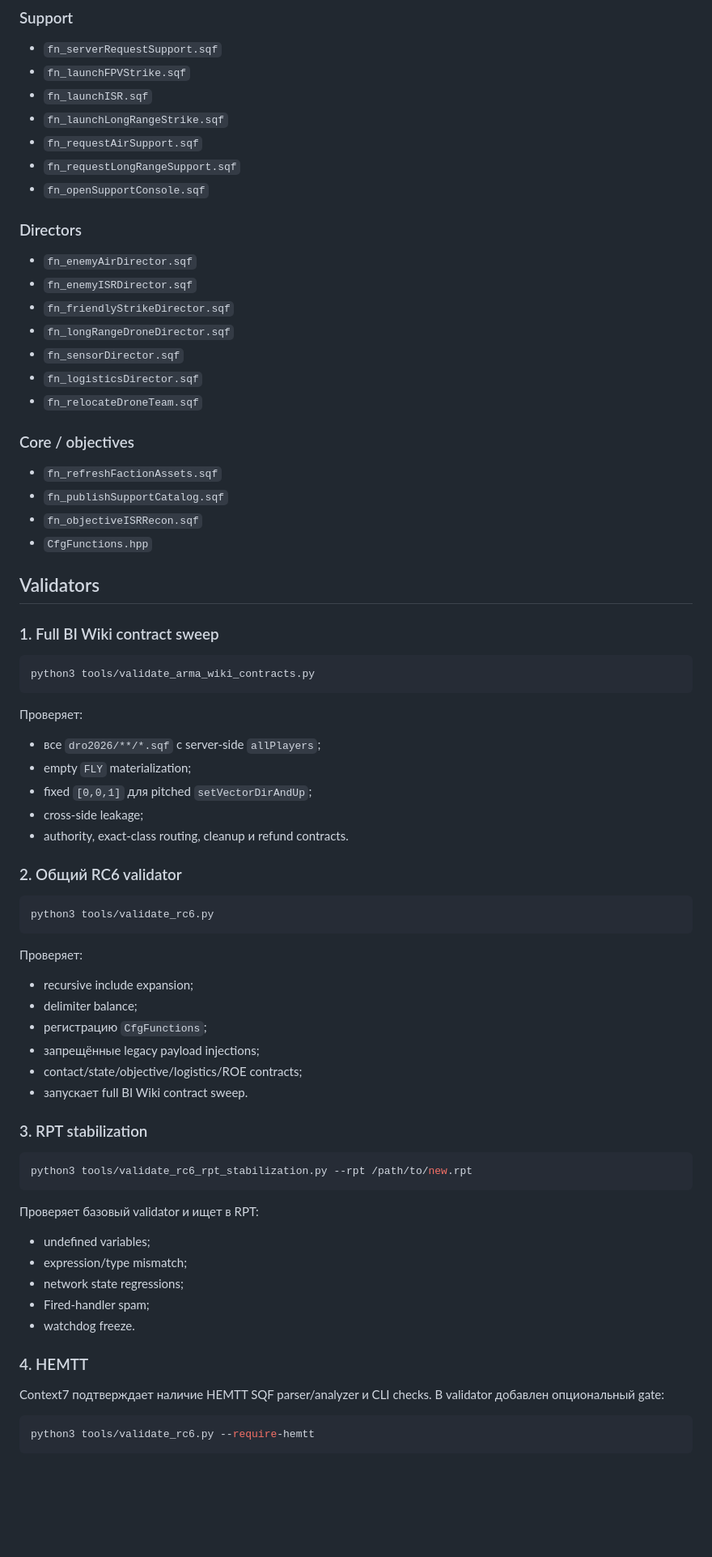
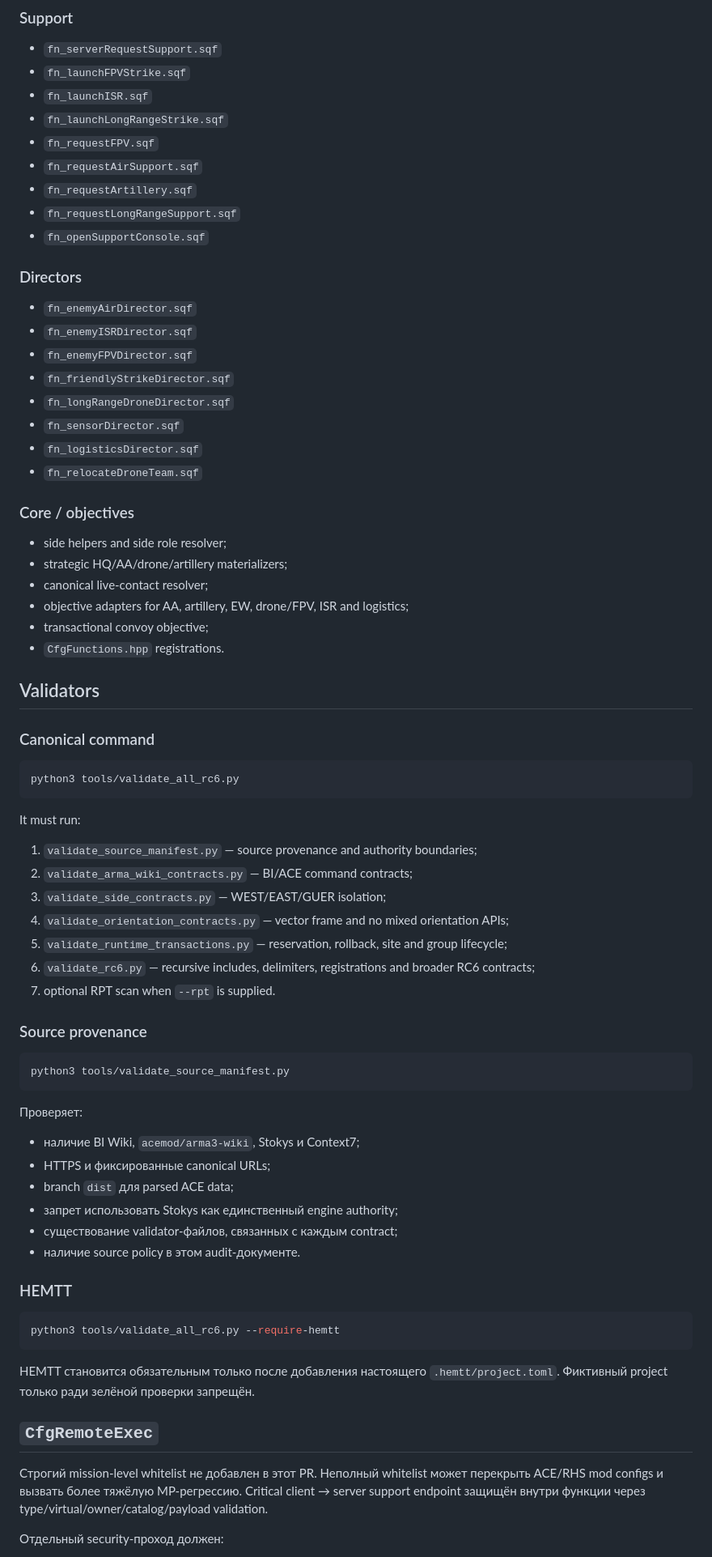
Before and after one commit to 4user20/DRO_2026.Altis, a Markdown page: docs/ARMA_WIKI_CONTEXT7_AUDIT.md, the part around one of its changes. Shown at 81% size. Drawn GitHub-style; blank space fills up the shorter version.

````diff
--- a/docs/ARMA_WIKI_CONTEXT7_AUDIT.md
+++ b/docs/ARMA_WIKI_CONTEXT7_AUDIT.md
@@ -84,7 +112,9 @@ Context7 не содержит полного официального спра
 - `fn_launchFPVStrike.sqf`
 - `fn_launchISR.sqf`
 - `fn_launchLongRangeStrike.sqf`
+- `fn_requestFPV.sqf`
 - `fn_requestAirSupport.sqf`
+- `fn_requestArtillery.sqf`
 - `fn_requestLongRangeSupport.sqf`
 - `fn_openSupportConsole.sqf`
 
@@ -92,6 +122,7 @@ Context7 не содержит полного официального спра
 
 - `fn_enemyAirDirector.sqf`
 - `fn_enemyISRDirector.sqf`
+- `fn_enemyFPVDirector.sqf`
 - `fn_friendlyStrikeDirector.sqf`
 - `fn_longRangeDroneDirector.sqf`
 - `fn_sensorDirector.sqf`
@@ -100,61 +131,57 @@ Context7 не содержит полного официального спра
 
 ### Core / objectives
 
-- `fn_refreshFactionAssets.sqf`
-- `fn_publishSupportCatalog.sqf`
-- `fn_objectiveISRRecon.sqf`
-- `CfgFunctions.hpp`
+- side helpers and side role resolver;
+- strategic HQ/AA/drone/artillery materializers;
+- canonical live-contact resolver;
+- objective adapters for AA, artillery, EW, drone/FPV, ISR and logistics;
+- transactional convoy objective;
+- `CfgFunctions.hpp` registrations.
 
 ## Validators
 
-### 1. Full BI Wiki contract sweep
+### Canonical command
 
 ```bash
-python3 tools/validate_arma_wiki_contracts.py
+python3 tools/validate_all_rc6.py
+```
+
+It must run:
+
+1. `validate_source_manifest.py` — source provenance and authority boundaries;
+2. `validate_arma_wiki_contracts.py` — BI/ACE command contracts;
+3. `validate_side_contracts.py` — WEST/EAST/GUER isolation;
+4. `validate_orientation_contracts.py` — vector frame and no mixed orientation APIs;
+5. `validate_runtime_transactions.py` — reservation, rollback, site and group lifecycle;
+6. `validate_rc6.py` — recursive includes, delimiters, registrations and broader RC6 contracts;
+7. optional RPT scan when `--rpt` is supplied.
+
+### Source provenance
+
+```bash
+python3 tools/validate_source_manifest.py
 ```
 
 Проверяет:
 
-- все `dro2026/**/*.sqf` с server-side `allPlayers`;
-- empty `FLY` materialization;
-- fixed `[0,0,1]` для pitched `setVectorDirAndUp`;
-- cross-side leakage;
-- authority, exact-class routing, cleanup и refund contracts.
+- наличие BI Wiki, `acemod/arma3-wiki`, Stokys и Context7;
+- HTTPS и фиксированные canonical URLs;
+- branch `dist` для parsed ACE data;
+- запрет использовать Stokys как единственный engine authority;
+- существование validator-файлов, связанных с каждым contract;
+- наличие source policy в этом audit-документе.
 
-### 2. Общий RC6 validator
+### HEMTT
 
 ```bash
-python3 tools/validate_rc6.py
+python3 tools/validate_all_rc6.py --require-hemtt
 ```
 
-Проверяет:
+HEMTT становится обязательным только после добавления настоящего `.hemtt/project.toml`. Фиктивный project только ради зелёной проверки запрещён.
 
-- recursive include expansion;
-- delimiter balance;
-- регистрацию `CfgFunctions`;
-- запрещённые legacy payload injections;
-- contact/state/objective/logistics/ROE contracts;
-- запускает full BI Wiki contract sweep.
+## `CfgRemoteExec`
 
-### 3. RPT stabilization
+Строгий mission-level whitelist не добавлен в этот PR. Неполный whitelist может перекрыть ACE/RHS mod configs и вызвать более тяжёлую MP-регрессию. Critical client → server support endpoint защищён внутри функции через type/virtual/owner/catalog/payload validation.
 
-```bash
-python3 tools/validate_rc6_rpt_stabilization.py --rpt /path/to/new.rpt
-```
+Отдельный security-проход должен:
 
-Проверяет базовый validator и ищет в RPT:
-
-- undefined variables;
-- expression/type mismatch;
-- network state regressions;
-- Fired-handler spam;
-- watchdog freeze.
-
-### 4. HEMTT
-
-Context7 подтверждает наличие HEMTT SQF parser/analyzer и CLI checks. В validator добавлен опциональный gate:
-
-```bash
-python3 tools/validate_rc6.py --require-hemtt
-```
-
````
Also changed, not shown: other parts of docs/ARMA_WIKI_CONTEXT7_AUDIT.md (+92 -80 lines).
